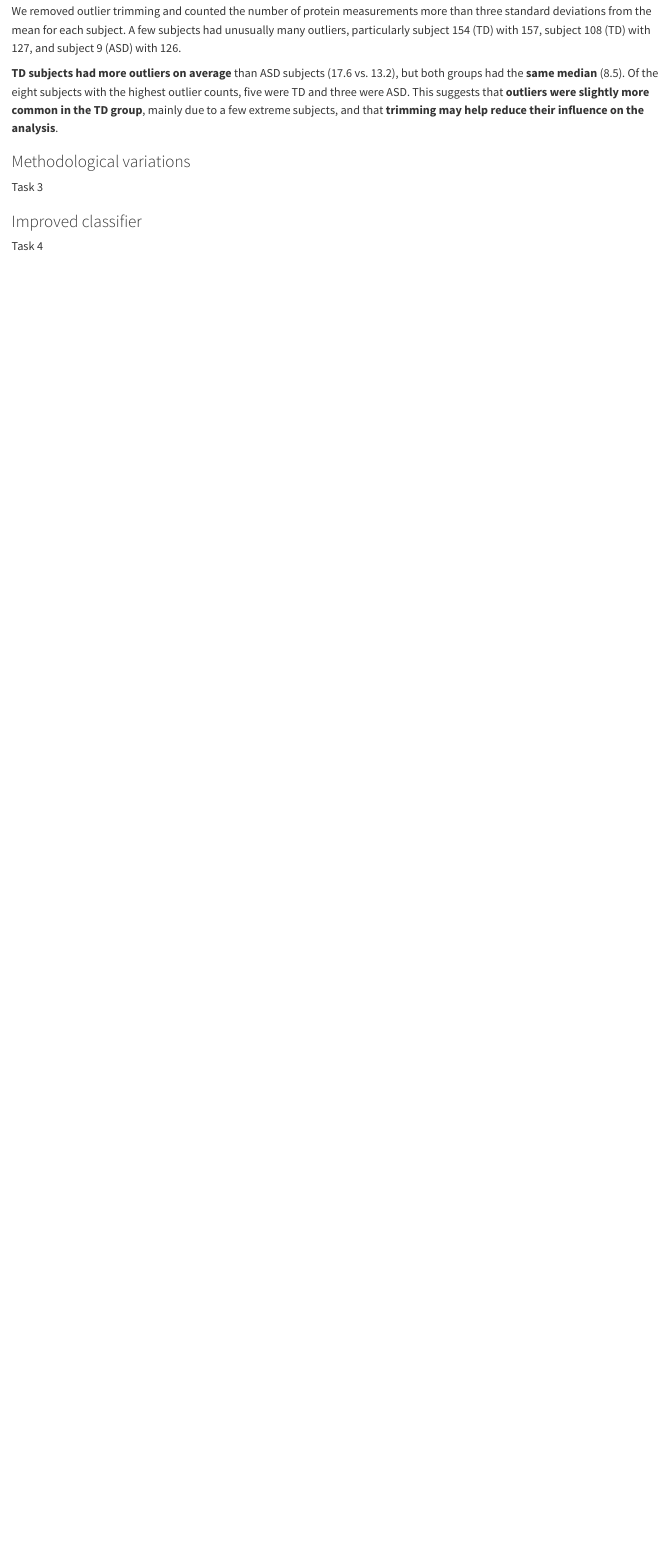
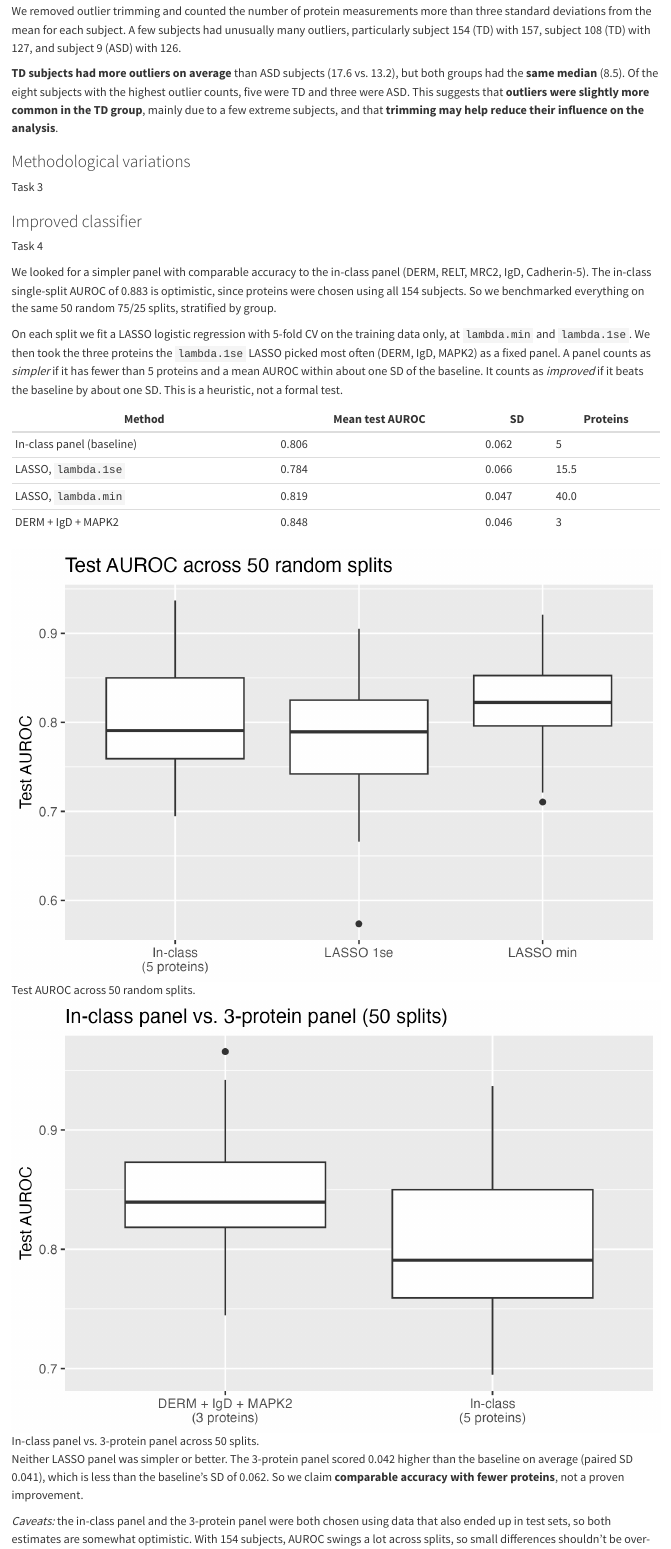
Before and after one commit to pstat-197a-fall2026/module1-biomarker-main-team12, a Quarto document (results/report.qmd): the page in a window 1100 px wide, from 1560 px down. Rendered offline with R 4.5, knitr and Pandoc in place of Quarto, with nearby package versions.

Commit message:
Compiled task 4 findings to put in official report

```diff
--- a/results/report.qmd
+++ b/results/report.qmd
@@ -78,3 +78,22 @@
 ### Improved classifier
 
 Task 4
+
+We looked for a simpler panel with comparable accuracy to the in-class panel (DERM, RELT, MRC2, IgD, Cadherin-5). The in-class single-split AUROC of 0.883 is optimistic, since proteins were chosen using all 154 subjects. So we benchmarked everything on the same 50 random 75/25 splits, stratified by group.
+
+On each split we fit a LASSO logistic regression with 5-fold CV on the training data only, at `lambda.min` and `lambda.1se`. We then took the three proteins the `lambda.1se` LASSO picked most often (DERM, IgD, MAPK2) as a fixed panel. A panel counts as *simpler* if it has fewer than 5 proteins and a mean AUROC within about one SD of the baseline. It counts as *improved* if it beats the baseline by about one SD. This is a heuristic, not a formal test.
+
+| Method                    | Mean test AUROC | SD    | Proteins |
+|---------------------------|-----------------|-------|----------|
+| In-class panel (baseline) | 0.806           | 0.062 | 5        |
+| LASSO, `lambda.1se`       | 0.784           | 0.066 | 15.5     |
+| LASSO, `lambda.min`       | 0.819           | 0.047 | 40.0     |
+| DERM + IgD + MAPK2        | 0.848           | 0.046 | 3        |
+
+![Test AUROC across 50 random splits.](task4-boxplot1.png)
+
+![In-class panel vs. 3-protein panel across 50 splits.](task4-boxplot2.png)
+
+Neither LASSO panel was simpler or better. The 3-protein panel scored 0.042 higher than the baseline on average (paired SD 0.041), which is less than the baseline's SD of 0.062. So we claim **comparable accuracy with fewer proteins**, not a proven improvement.
+
+*Caveats:* the in-class panel and the 3-protein panel were both chosen using data that also ended up in test sets, so both estimates are somewhat optimistic. With 154 subjects, AUROC swings a lot across splits, so small differences shouldn't be over-read.
```
Also changed, not shown: results/report.html.
